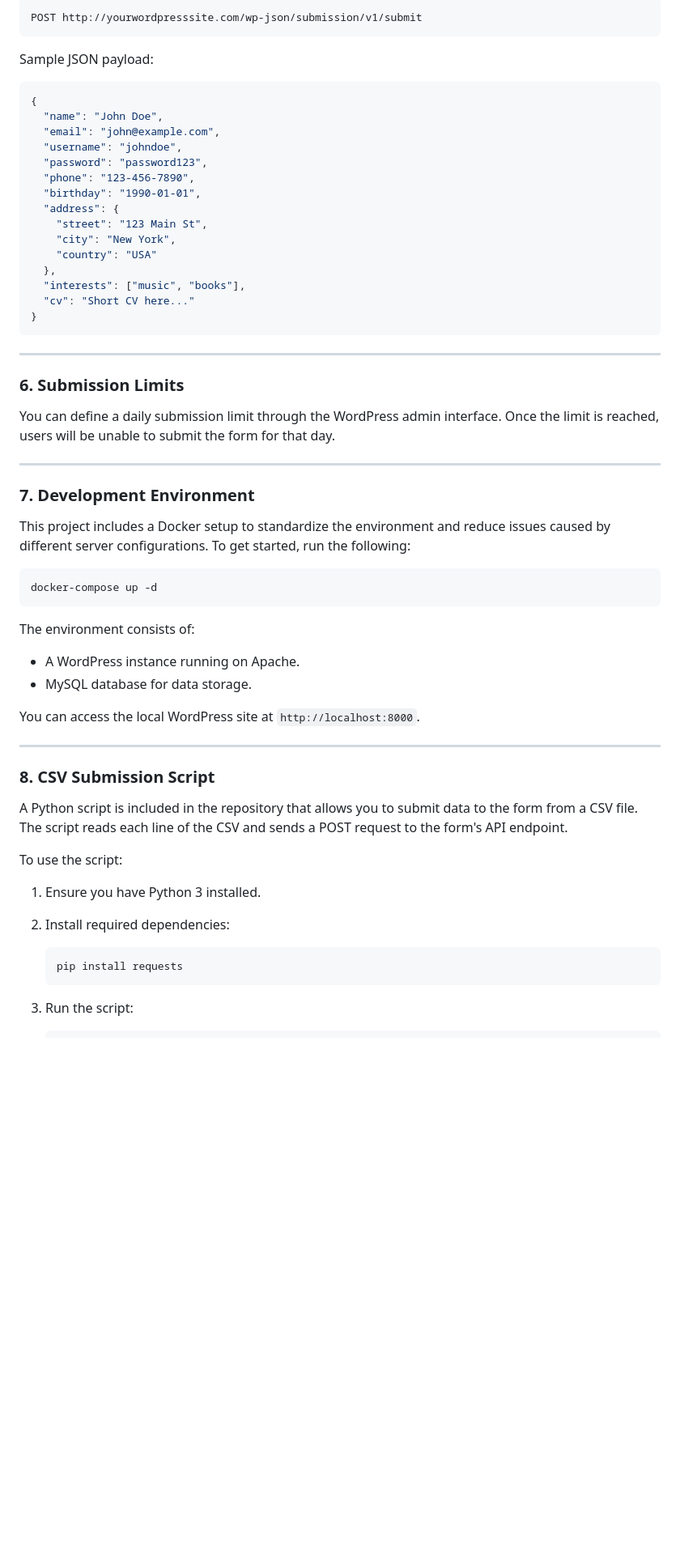
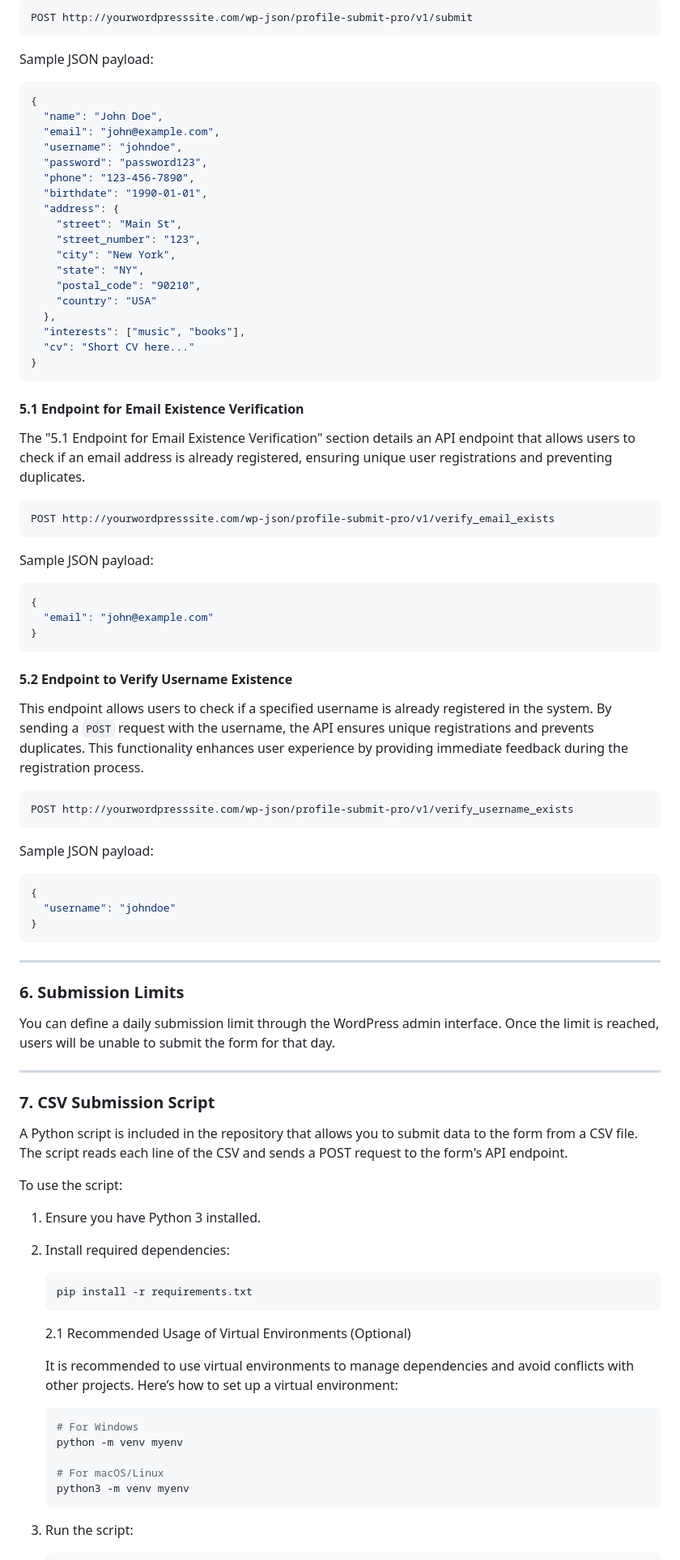
Before and after one commit to Thivieira/practical-test, a Markdown page: README.md, the part around the change printed below. Shown: that part at 81% size. GitHub-like rendering; blank space fills up the shorter version.

````diff
--- a/README.md
+++ b/README.md
@@ -102,6 +127,6 @@ The plugin exposes an API endpoint that accepts JSON-formatted data from externa
 
 ```bash
-POST http://yourwordpresssite.com/wp-json/submission/v1/submit
+POST http://yourwordpresssite.com/wp-json/profile-submit-pro/v1/submit
 ```
 
 Sample JSON payload:
@@ -113,14 +138,49 @@ Sample JSON payload:
   "username": "johndoe",
   "password": "password123",
   "phone": "123-456-7890",
-  "birthday": "1990-01-01",
+  "birthdate": "1990-01-01",
   "address": {
-    "street": "123 Main St",
+    "street": "Main St",
+    "street_number": "123",
     "city": "New York",
+    "state": "NY",
+    "postal_code": "90210",
     "country": "USA"
   },
   "interests": ["music", "books"],
   "cv": "Short CV here..."
+}
+```
+
+#### 5.1 Endpoint for Email Existence Verification
+
+The "5.1 Endpoint for Email Existence Verification" section details an API endpoint that allows users to check if an email address is already registered, ensuring unique user registrations and preventing duplicates.
+
+```bash
+POST http://yourwordpresssite.com/wp-json/profile-submit-pro/v1/verify_email_exists
+```
+
+Sample JSON payload:
+
+```json
+{
+  "email": "john@example.com"
+}
+```
+
+#### 5.2 Endpoint to Verify Username Existence
+
+This endpoint allows users to check if a specified username is already registered in the system. By sending a `POST` request with the username, the API ensures unique registrations and prevents duplicates. This functionality enhances user experience by providing immediate feedback during the registration process.
+
+```bash
+POST http://yourwordpresssite.com/wp-json/profile-submit-pro/v1/verify_username_exists
+```
+
+Sample JSON payload:
+
+```json
+{
+  "username": "johndoe"
 }
 ```
 
@@ -132,24 +192,7 @@ You can define a daily submission limit through the WordPress admin interface. O
 
 ---
 
-### 7. Development Environment
-
-This project includes a Docker setup to standardize the environment and reduce issues caused by different server configurations. To get started, run the following:
-
-```bash
-docker-compose up -d
-```
-
-The environment consists of:
-
-- A WordPress instance running on Apache.
-- MySQL database for data storage.
-
-You can access the local WordPress site at `http://localhost:8000`.
-
----
-
-### 8. CSV Submission Script
+### 7. CSV Submission Script
 
 A Python script is included in the repository that allows you to submit data to the form from a CSV file. The script reads each line of the CSV and sends a POST request to the form's API endpoint.
 
@@ -159,7 +202,19 @@ To use the script:
 2. Install required dependencies:
 
    ```bash
-   pip install requests
+   pip install -r requirements.txt
+   ```
+
+   2.1 Recommended Usage of Virtual Environments (Optional)
+
+   It is recommended to use virtual environments to manage dependencies and avoid conflicts with other projects. Here’s how to set up a virtual environment:
+
+   ```bash
+   # For Windows
+   python -m venv myenv
+
+   # For macOS/Linux
+   python3 -m venv myenv
    ```
 
 3. Run the script:
````
Also changed, not shown: other parts of README.md (+42 -17 lines).
